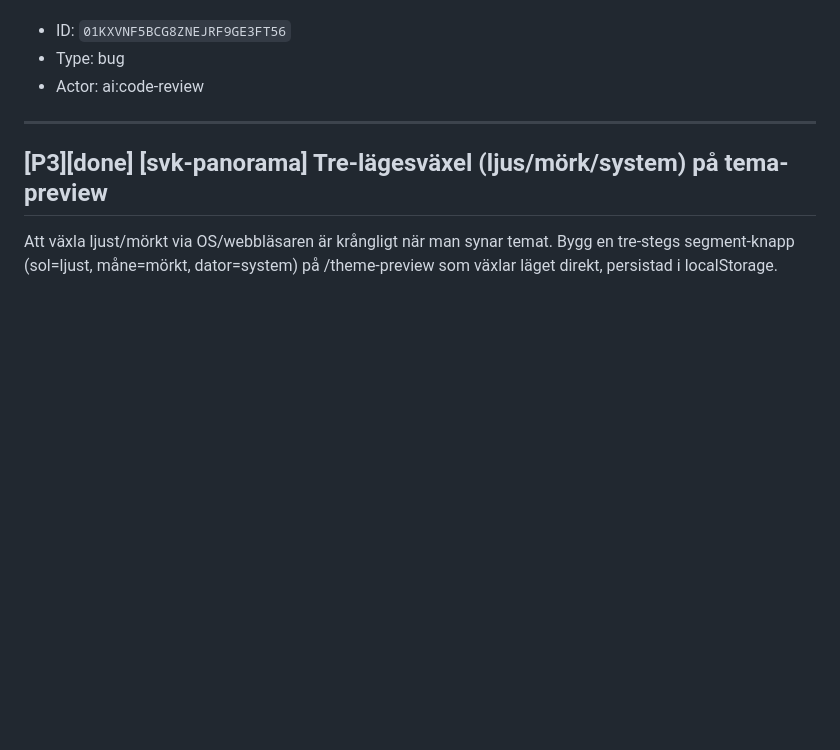
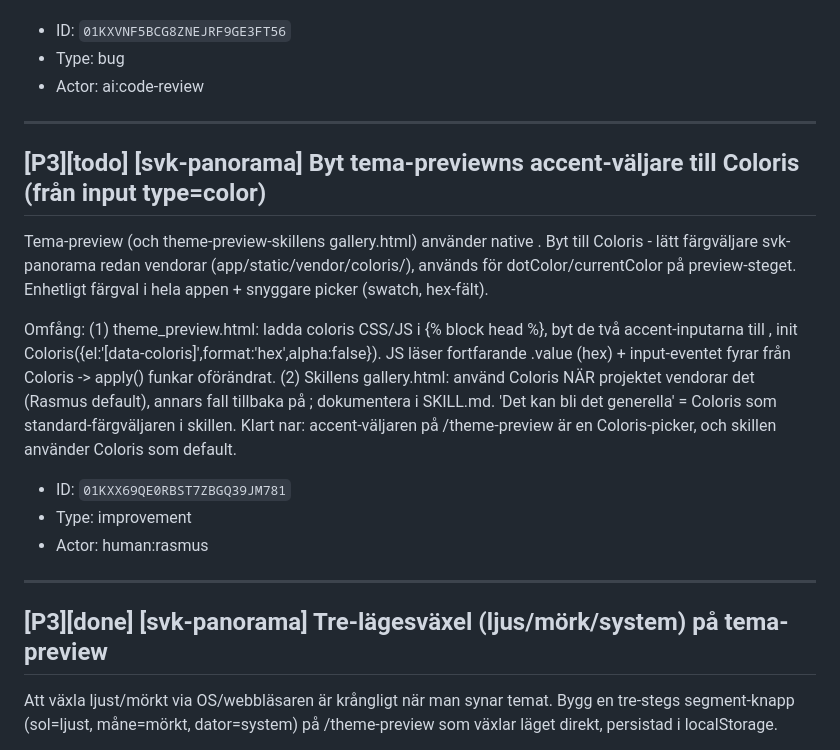
Before and after one commit to Armandur/svk-panorama, a Markdown page: backlog.md, the part around the change. GitHub-like rendering; blank space fills up the shorter version.

Commit message:
Spegla backlog (Coloris-todo)
Co-Authored-By: Claude Opus 4.8 <noreply@anthropic.com>
Claude-Session: https://claude.ai/code/session_01BR8vbXsiXXfPA997rAfHnz

```diff
--- a/backlog.md
+++ b/backlog.md
@@ -57,6 +57,19 @@ plan.js saveMap() (och scene.js save()/tour-preview.js save()) fryser payloaden
 - ID: `01KXVNF5BCG8ZNEJRF9GE3FT56`
 - Type: bug
 - Actor: ai:code-review
+
+---
+
+## [P3][todo] [svk-panorama] Byt tema-previewns accent-väljare till Coloris (från input type=color)
+
+Tema-preview (och theme-preview-skillens gallery.html) använder native <input type=color>. Byt till Coloris - lätt färgväljare svk-panorama redan vendorar (app/static/vendor/coloris/), används för dotColor/currentColor på preview-steget. Enhetligt färgval i hela appen + snyggare picker (swatch, hex-fält).
+
+Omfång: (1) theme_preview.html: ladda coloris CSS/JS i {% block head %}, byt de två accent-inputarna till <input type=text class=coloris-input data-coloris>, init Coloris({el:'[data-coloris]',format:'hex',alpha:false}). JS läser fortfarande .value (hex) + input-eventet fyrar från Coloris -> apply() funkar oförändrat. (2) Skillens gallery.html: använd Coloris NÄR projektet vendorar det (Rasmus default), annars fall tillbaka på <input type=color>; dokumentera i SKILL.md. 'Det kan bli det generella' = Coloris som standard-färgväljaren i skillen.
+Klart nar: accent-väljaren på /theme-preview är en Coloris-picker, och skillen använder Coloris som default.
+
+- ID: `01KXX69QE0RBST7ZBGQ39JM781`
+- Type: improvement
+- Actor: human:rasmus
 
 ---
 
```
